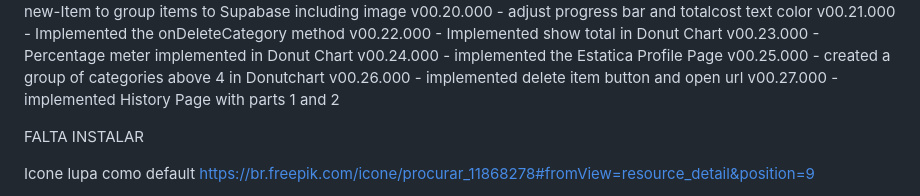
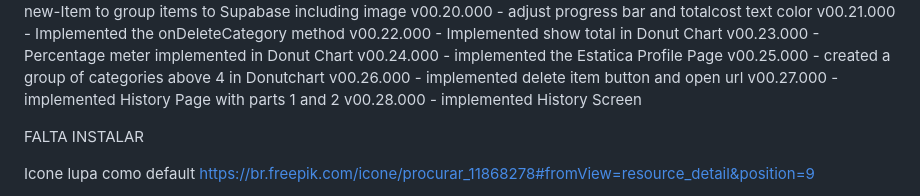
Before and after one commit to Almir-git-unifc/budget-controll_react-native, a Markdown page: version.md, the part around the change. GitHub-like rendering.

```diff
--- a/version.md
+++ b/version.md
@@ -26,6 +26,7 @@ v00.24.000 - implemented the Estatica Profile Page
 v00.25.000 - created a group of categories above 4 in Donutchart
 v00.26.000 - implemented delete item button and open url
 v00.27.000 - implemented History Page with parts 1 and 2
+v00.28.000 - implemented History Screen
 
 
 
```
Also changed, not shown: README.md (+137 -2 lines), assets/images/avatarfpk.jpg (added), zbudgetApp.png (added), 16 other files.
